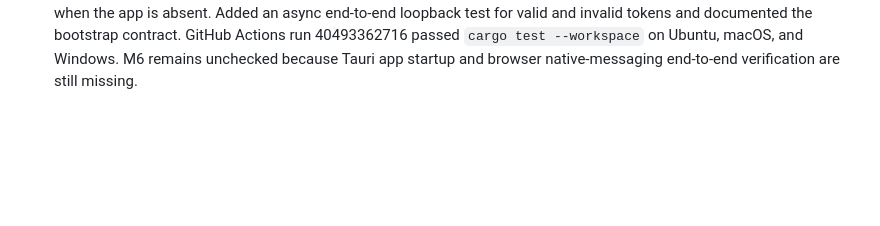
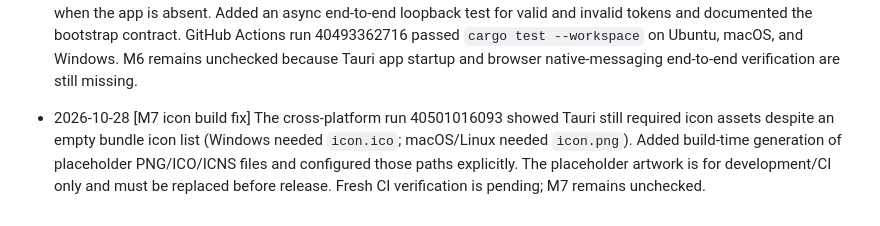
Before and after one commit to mhmdeve/downloader, a Markdown page: Progress.md, the part around the change. Rendered like a GitHub page; blank space fills up the shorter version.

Commit message:
[M7] Record generated icon build fix

```diff
--- a/Progress.md
+++ b/Progress.md
@@ -145,3 +145,5 @@ Do not tick the milestone merely because these acceptance criteria are documente
 - 2026-10-27 [M6 native-host forwarding] Replaced the fail-closed placeholder with a loopback-only bridge: the native host reads a per-user ipc.json bootstrap, rejects invalid/overly broad Unix permissions, injects the bearer token into the validated request, connects only to 127.0.0.1, applies 3-second socket timeouts, and bounds IPC lines at 64 KiB. Missing bootstrap/app returns APP_NOT_RUNNING without exposing secrets. Added docs/IPC_BOOTSTRAP.md defining the runtime config shape and secure writer requirements (Unix 0700/0600; Windows user-only ACL). The desktop app does not yet write this file or start the service; M6 remains unchecked. CI must validate the forwarding changes next.
 
 - 2026-10-27 [M6 bootstrap + bridge tests] Added IpcServer::bind_with_bootstrap: creates a fresh 256-bit OS-random token, binds IPv4 loopback on an ephemeral port, writes the matching per-user ipc.json with Unix directory/file permissions 0700/0600 and atomic rename on Unix, and removes the bootstrap file when the server handle drops. Native host now reads that same path, forwards authenticated requests, caps IPC lines/responses, and fails closed when the app is absent. Added an async end-to-end loopback test for valid and invalid tokens and documented the bootstrap contract. GitHub Actions run 40493362716 passed `cargo test --workspace` on Ubuntu, macOS, and Windows. M6 remains unchecked because Tauri app startup and browser native-messaging end-to-end verification are still missing.
+
+- 2026-10-28 [M7 icon build fix] The cross-platform run 40501016093 showed Tauri still required icon assets despite an empty bundle icon list (Windows needed `icon.ico`; macOS/Linux needed `icon.png`). Added build-time generation of placeholder PNG/ICO/ICNS files and configured those paths explicitly. The placeholder artwork is for development/CI only and must be replaced before release. Fresh CI verification is pending; M7 remains unchecked.
```
